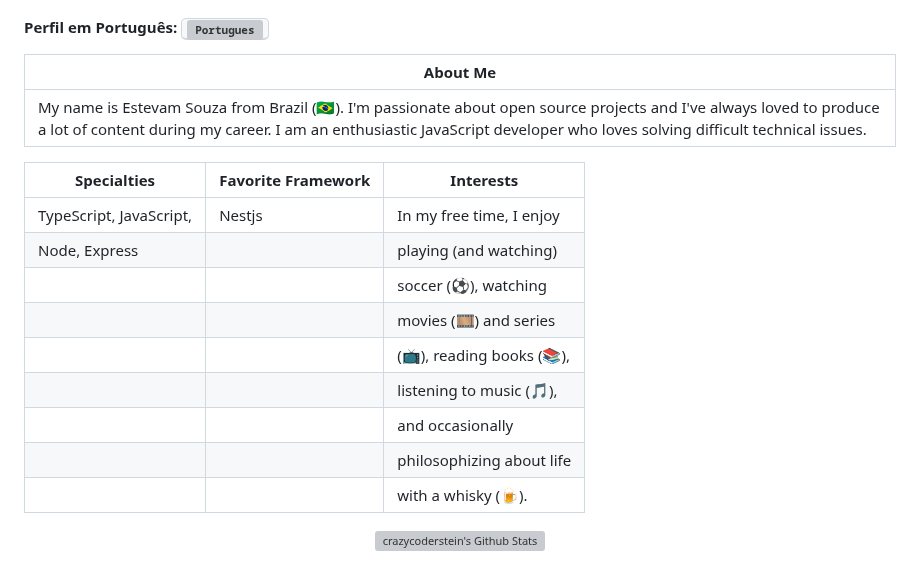
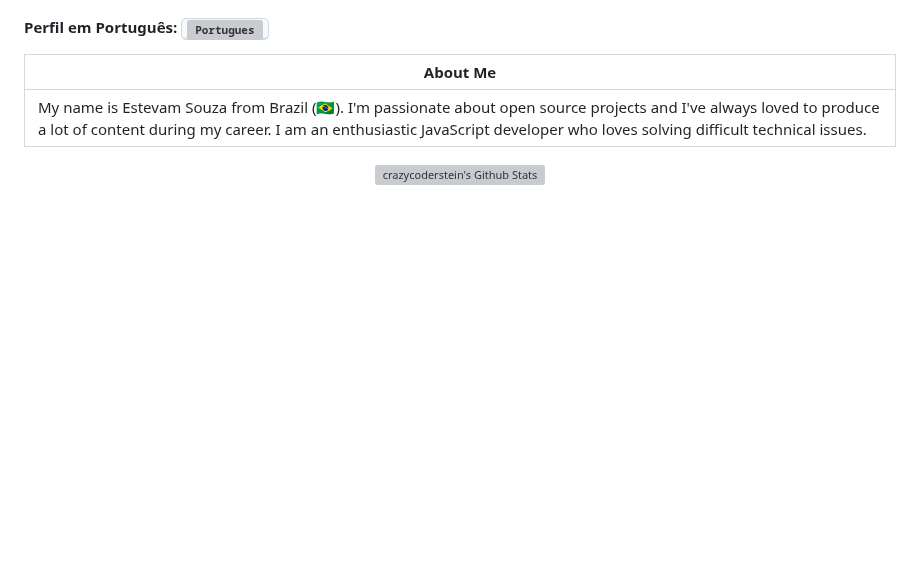
Before and after one commit to estevam5s/estevam5s, a Markdown page: README.md, the part around the change. Drawn GitHub-style; blank space fills up the shorter version; grey boxes are pictures that could not be loaded.

```diff
--- a/README.md
+++ b/README.md
@@ -24,18 +24,6 @@
 | **About Me**                                                                                                                                                                                                                                     |
 | ------------------------------------------------------------------------------------------------------------------------------------------------------------------------------------------------------------------------------------------------ |
 | My name is Estevam Souza from Brazil (🇧🇷). I'm passionate about open source projects and I've always loved to produce a lot of content during my career. I am an enthusiastic JavaScript developer who loves solving difficult technical issues. |
-
-| **Specialties**         | **Favorite Framework** | **Interests**             |
-| ----------------------- | ---------------------- | ------------------------- |
-| TypeScript, JavaScript, | Nestjs                 | In my free time, I enjoy  |
-| Node, Express           |                        | playing (and watching)    |
-|                         |                        | soccer (⚽️), watching    |
-|                         |                        | movies (🎞️) and series    |
-|                         |                        | (📺), reading books (📚), |
-|                         |                        | listening to music (🎵),  |
-|                         |                        | and occasionally          |
-|                         |                        | philosophizing about life |
-|                         |                        | with a whisky (🍺).       |
 
 <p align="center">
 	<a href="https://github.com/estevam5s">
```
